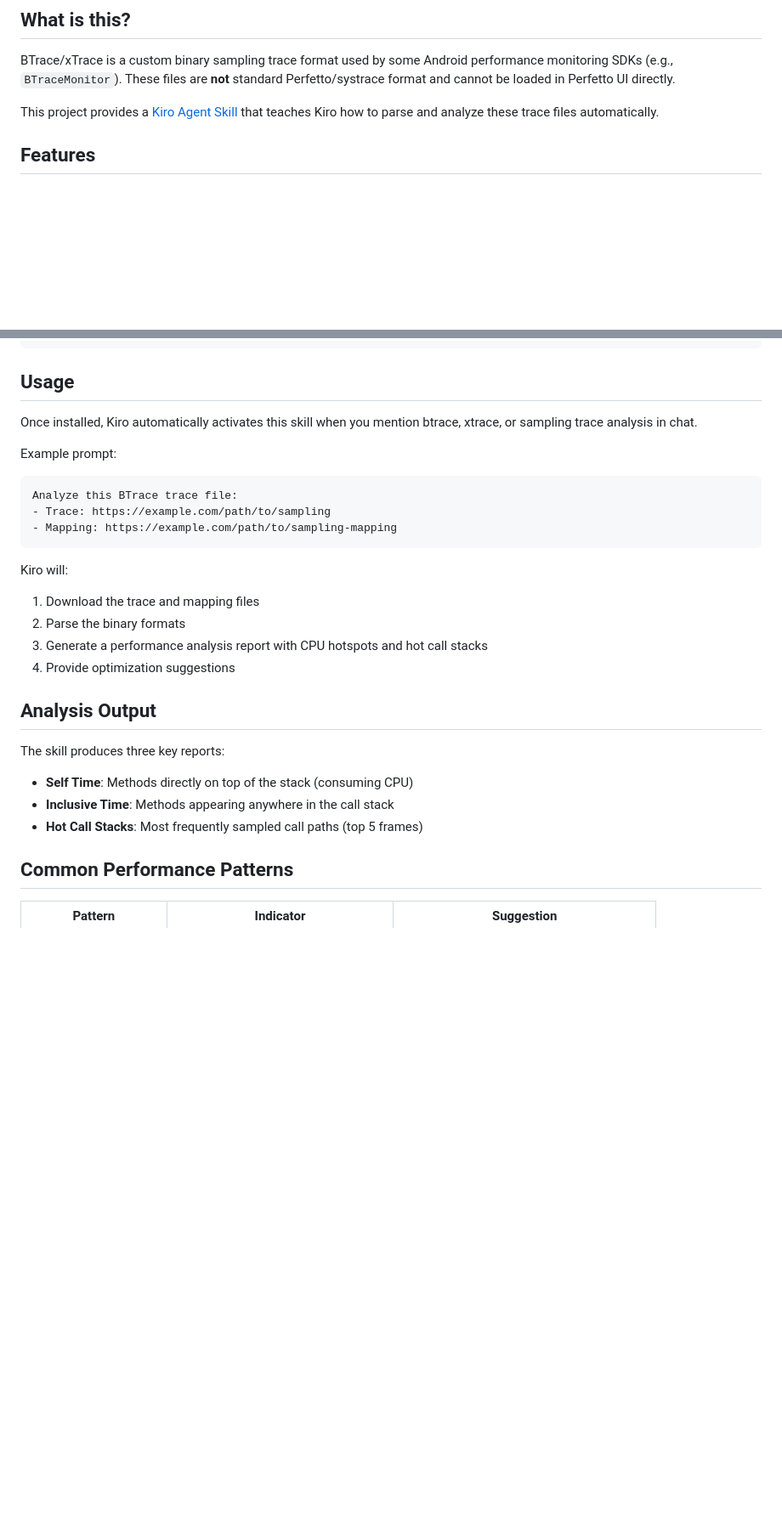
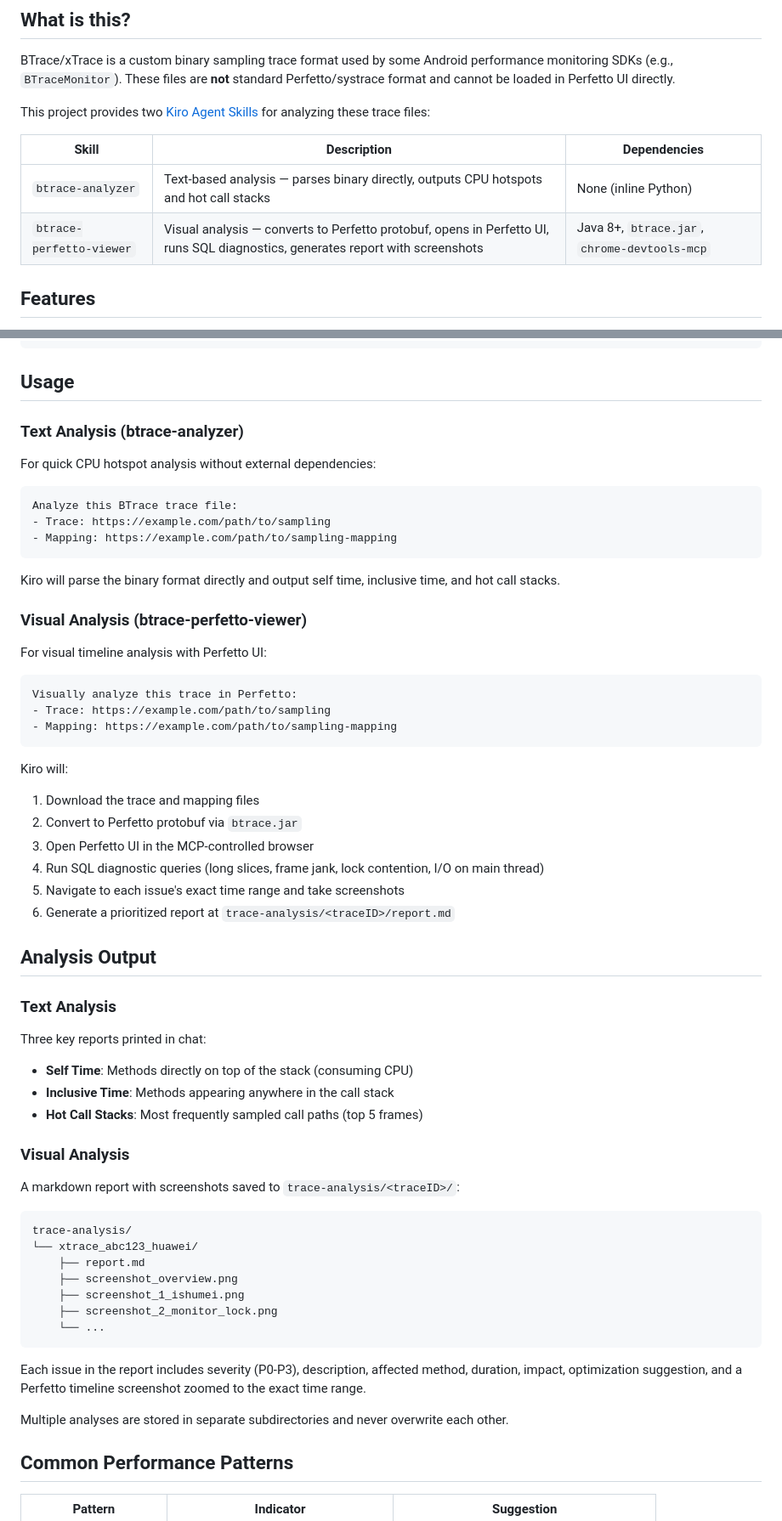
Before and after one commit to susirsusir/btrace_analyzer, a Markdown page: README.md, 2 parts joined by grey strips. Shown at 85% size. Drawn GitHub-style; blank space fills up the shorter version.

````diff
--- a/README.md
+++ b/README.md
@@ -8,7 +8,12 @@ A Kiro AI skill for analyzing BTrace/xTrace Android performance sampling trace f
 
 BTrace/xTrace is a custom binary sampling trace format used by some Android performance monitoring SDKs (e.g., `BTraceMonitor`). These files are **not** standard Perfetto/systrace format and cannot be loaded in Perfetto UI directly.
 
-This project provides a [Kiro Agent Skill](https://kiro.dev/docs/skills/) that teaches Kiro how to parse and analyze these trace files automatically.
+This project provides two [Kiro Agent Skills](https://kiro.dev/docs/skills/) for analyzing these trace files:
+
+| Skill | Description | Dependencies |
+|-------|-------------|--------------|
+| `btrace-analyzer` | Text-based analysis — parses binary directly, outputs CPU hotspots and hot call stacks | None (inline Python) |
+| `btrace-perfetto-viewer` | Visual analysis — converts to Perfetto protobuf, opens in Perfetto UI, runs SQL diagnostics, generates report with screenshots | Java 8+, `btrace.jar`, `chrome-devtools-mcp` |
 
 ## Features
 
@@ -121,9 +126,9 @@ git clone https://github.com/<your-username>/btrace_analyzer.git ~/.kiro/skills/
 
 ## Usage
 
-Once installed, Kiro automatically activates this skill when you mention btrace, xtrace, or sampling trace analysis in chat.
+### Text Analysis (btrace-analyzer)
 
-Example prompt:
+For quick CPU hotspot analysis without external dependencies:
 
 ```
 Analyze this BTrace trace file:
@@ -131,19 +136,53 @@ Analyze this BTrace trace file:
 - Mapping: https://example.com/path/to/sampling-mapping
 ```
 
+Kiro will parse the binary format directly and output self time, inclusive time, and hot call stacks.
+
+### Visual Analysis (btrace-perfetto-viewer)
+
+For visual timeline analysis with Perfetto UI:
+
+```
+Visually analyze this trace in Perfetto:
+- Trace: https://example.com/path/to/sampling
+- Mapping: https://example.com/path/to/sampling-mapping
+```
+
 Kiro will:
 1. Download the trace and mapping files
-2. Parse the binary formats
-3. Generate a performance analysis report with CPU hotspots and hot call stacks
-4. Provide optimization suggestions
+2. Convert to Perfetto protobuf via `btrace.jar`
+3. Open Perfetto UI in the MCP-controlled browser
+4. Run SQL diagnostic queries (long slices, frame jank, lock contention, I/O on main thread)
+5. Navigate to each issue's exact time range and take screenshots
+6. Generate a prioritized report at `trace-analysis/<traceID>/report.md`
 
 ## Analysis Output
 
-The skill produces three key reports:
+### Text Analysis
+
+Three key reports printed in chat:
 
 - **Self Time**: Methods directly on top of the stack (consuming CPU)
 - **Inclusive Time**: Methods appearing anywhere in the call stack
 - **Hot Call Stacks**: Most frequently sampled call paths (top 5 frames)
+
+### Visual Analysis
+
+A markdown report with screenshots saved to `trace-analysis/<traceID>/`:
+
+```
+trace-analysis/
+└── xtrace_abc123_huawei/
+    ├── report.md
+    ├── screenshot_overview.png
+    ├── screenshot_1_ishumei.png
+    ├── screenshot_2_monitor_lock.png
+    └── ...
+```
+
+Each issue in the report includes severity (P0-P3), description, affected method, duration, impact, optimization suggestion, and a Perfetto timeline screenshot zoomed to the exact time range.
+
+Multiple analyses are stored in separate subdirectories and never overwrite each other.
 
 ## Common Performance Patterns
 
````
Also changed, not shown: README_CN.md (+46 -7 lines).
